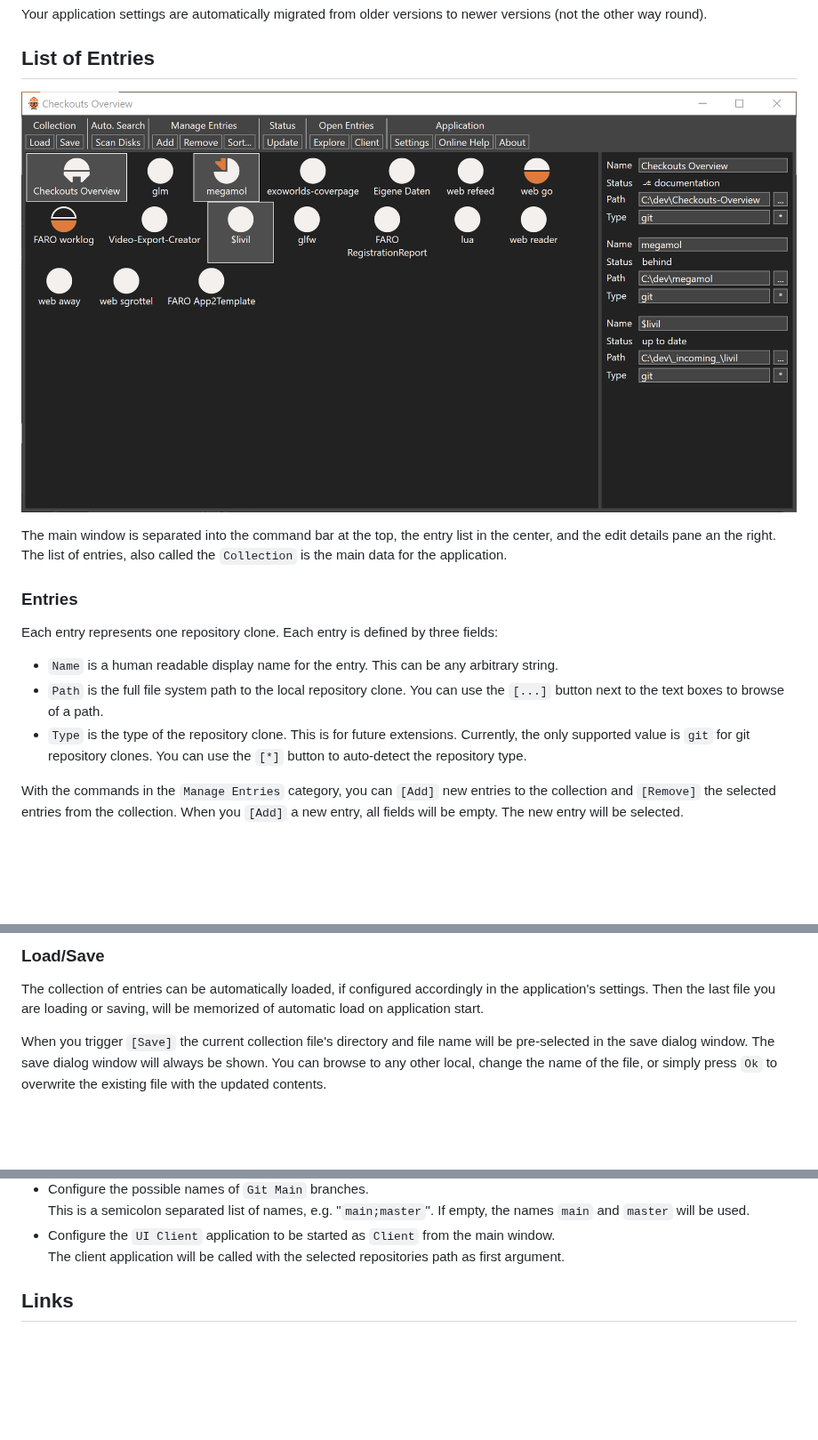
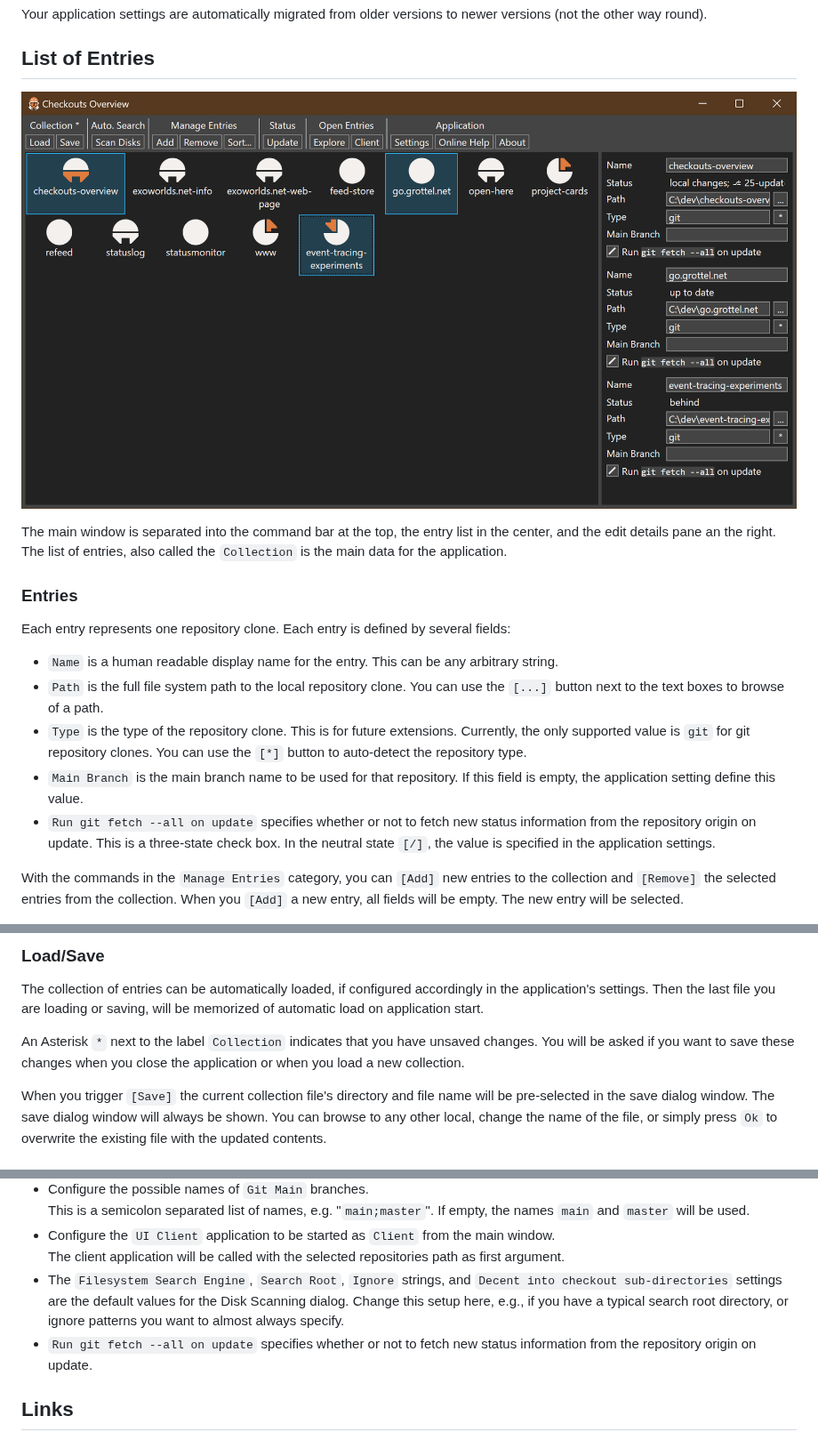
Before and after one commit to sgrottel/checkouts-overview, a Markdown page: doc/manual.md, 3 parts joined by grey strips. Shown at 89% size. Drawn GitHub-style; pictures changed too: doc/screenshot.png; blank space fills up the shorter version.

```diff
--- a/doc/manual.md
+++ b/doc/manual.md
@@ -23,7 +23,7 @@ The list of entries, also called the `Collection` is the main data for the appli
 
 ### Entries
 Each entry represents one repository clone.
-Each entry is defined by three fields:
+Each entry is defined by several fields:
 * `Name` is a human readable display name for the entry.
 This can be any arbitrary string.
 * `Path` is the full file system path to the local repository clone.
@@ -32,6 +32,11 @@ You can use the `[...]` button next to the text boxes to browse of a path.
 This is for future extensions.
 Currently, the only supported value is `git` for git repository clones.
 You can use the `[*]` button to auto-detect the repository type.
+* `Main Branch` is the main branch name to be used for that repository.
+If this field is empty, the application setting define this value.
+* `Run git fetch --all on update` specifies whether or not to fetch new status information from the repository origin on update.
+This is a three-state check box.
+In the neutral state `[/]`, the value is specified in the application settings.
 
 With the commands in the `Manage Entries` category, you can `[Add]` new entries to the collection and `[Remove]` the selected entries from the collection.
 When you `[Add]` a new entry, all fields will be empty.
@@ -93,6 +98,9 @@ Combinations of all indicators are possible:
 The collection of entries can be automatically loaded, if configured accordingly in the application's settings.
 Then the last file you are loading or saving, will be memorized of automatic load on application start.
 
+An Asterisk `*` next to the label `Collection` indicates that you have unsaved changes.
+You will be asked if you want to save these changes when you close the application or when you load a new collection.
+
 When you trigger `[Save]` the current collection file's directory and file name will be pre-selected in the save dialog window.
 The save dialog window will always be shown.
 You can browse to any other local, change the name of the file, or simply press `Ok` to overwrite the existing file with the updated contents.
@@ -166,6 +186,9 @@ This is a semicolon separated list of names, e.g. "`main;master`".
 If empty, the names `main` and `master` will be used.
 * Configure the `UI Client` application to be started as `Client` from the main window.<br>
 The client application will be called with the selected repositories path as first argument.
+* The `Filesystem Search Engine`, `Search Root`, `Ignore` strings, and `Decent into checkout sub-directories` settings are the default values for the Disk Scanning dialog.
+Change this setup here, e.g., if you have a typical search root directory, or ignore patterns you want to almost always specify.
+* `Run git fetch --all on update` specifies whether or not to fetch new status information from the repository origin on update.
 
 
 ## Links
```
Also changed, not shown: other parts of doc/manual.md (+22 -10 lines), doc/screenshot-scan.png, doc/screenshot-settings.png.
